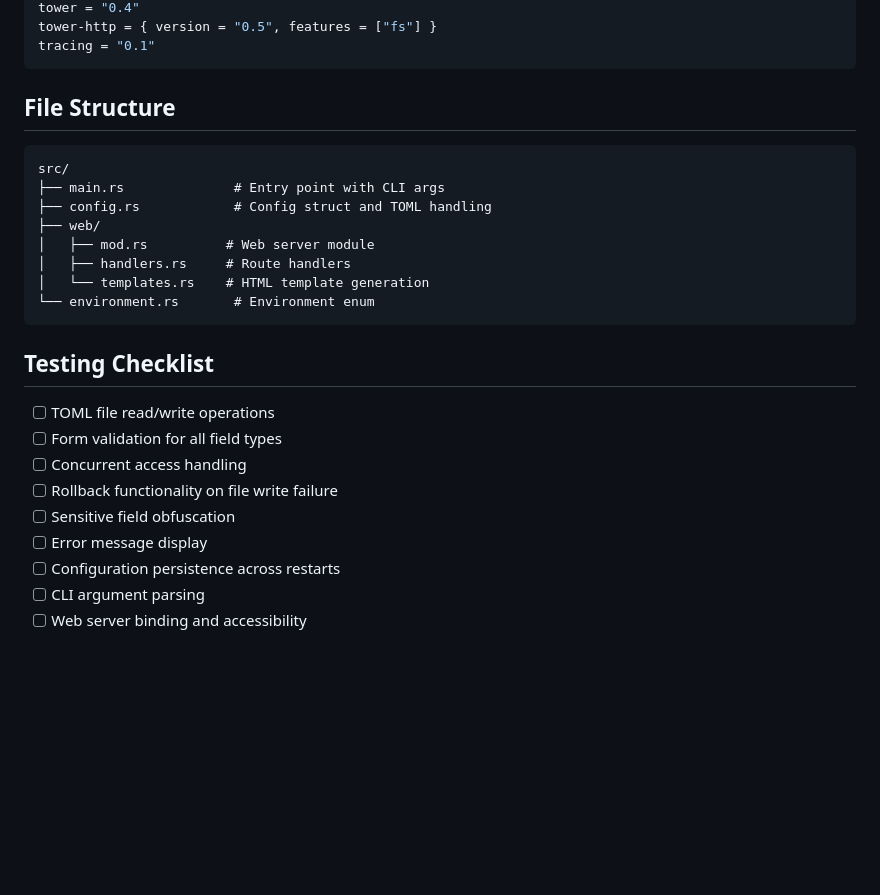
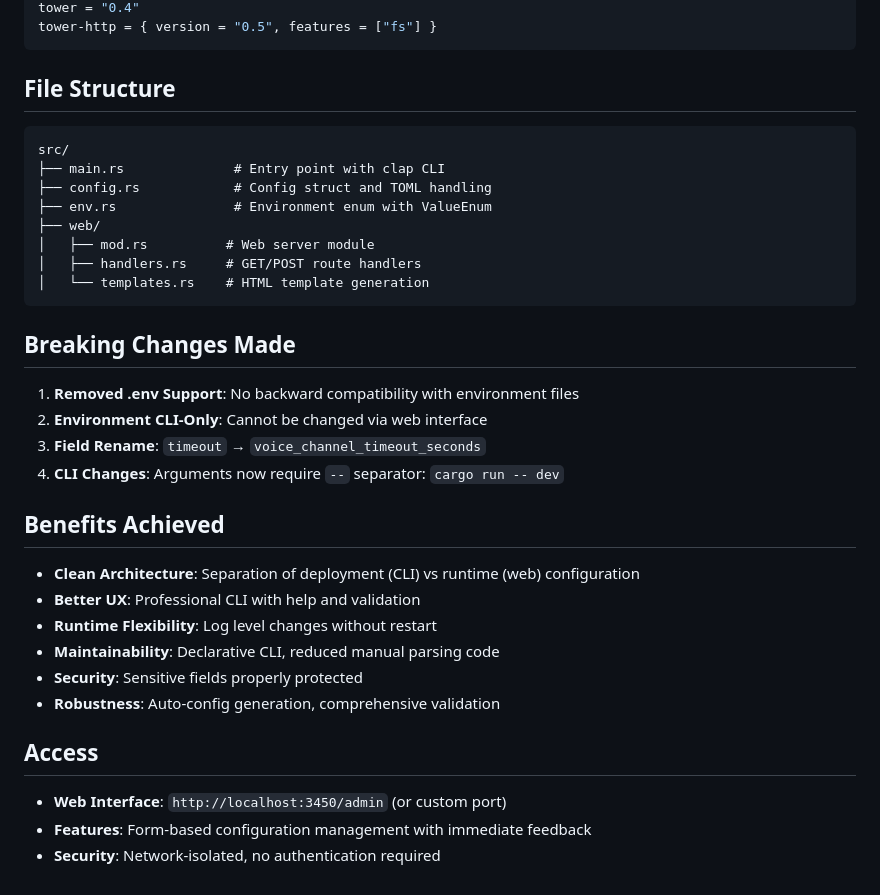
Before and after one commit to dfontana/disbot, a Markdown page: plans/admin.md, the part around one of its changes. Drawn GitHub-style; blank space fills up the shorter version.

````diff
--- a/plans/admin.md
+++ b/plans/admin.md
@@ -135,27 +128,38 @@ tokio = { version = "1.0", features = ["full"] }
 tower = "0.4"
 tower-http = { version = "0.5", features = ["fs"] }
-tracing = "0.1"
 ```
 
 ## File Structure
+
 ```
 src/
-├── main.rs              # Entry point with CLI args
+├── main.rs              # Entry point with clap CLI
 ├── config.rs            # Config struct and TOML handling
+├── env.rs               # Environment enum with ValueEnum
 ├── web/
 │   ├── mod.rs          # Web server module
-│   ├── handlers.rs     # Route handlers
+│   ├── handlers.rs     # GET/POST route handlers
 │   └── templates.rs    # HTML template generation
-└── environment.rs       # Environment enum
 ```
 
-## Testing Checklist
-- [ ] TOML file read/write operations
-- [ ] Form validation for all field types
-- [ ] Concurrent access handling
-- [ ] Rollback functionality on file write failure
-- [ ] Sensitive field obfuscation
-- [ ] Error message display
-- [ ] Configuration persistence across restarts
-- [ ] CLI argument parsing
-- [ ] Web server binding and accessibility
+## Breaking Changes Made
+
+1. **Removed .env Support**: No backward compatibility with environment files
+2. **Environment CLI-Only**: Cannot be changed via web interface
+3. **Field Rename**: `timeout` → `voice_channel_timeout_seconds`
+4. **CLI Changes**: Arguments now require `--` separator: `cargo run -- dev`
+
+## Benefits Achieved
+
+- **Clean Architecture**: Separation of deployment (CLI) vs runtime (web) configuration
+- **Better UX**: Professional CLI with help and validation
+- **Runtime Flexibility**: Log level changes without restart
+- **Maintainability**: Declarative CLI, reduced manual parsing code
+- **Security**: Sensitive fields properly protected
+- **Robustness**: Auto-config generation, comprehensive validation
+
+## Access
+
+- **Web Interface**: `http://localhost:3450/admin` (or custom port)
+- **Features**: Form-based configuration management with immediate feedback
+- **Security**: Network-isolated, no authentication required
````
Also changed, not shown: other parts of plans/admin.md (+82 -89 lines).
